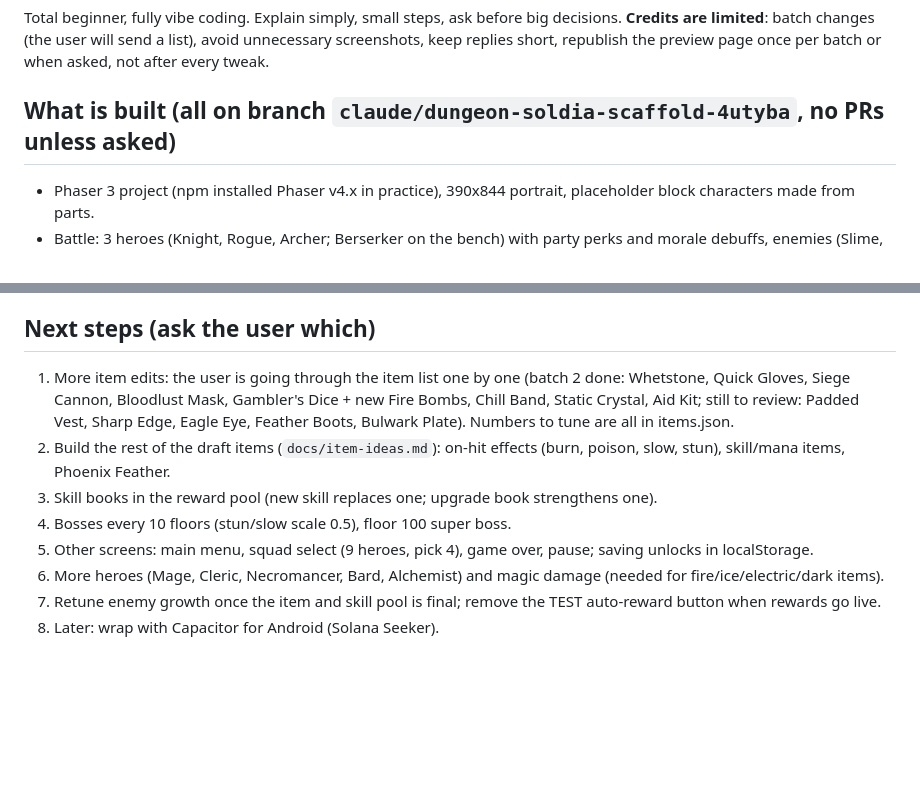
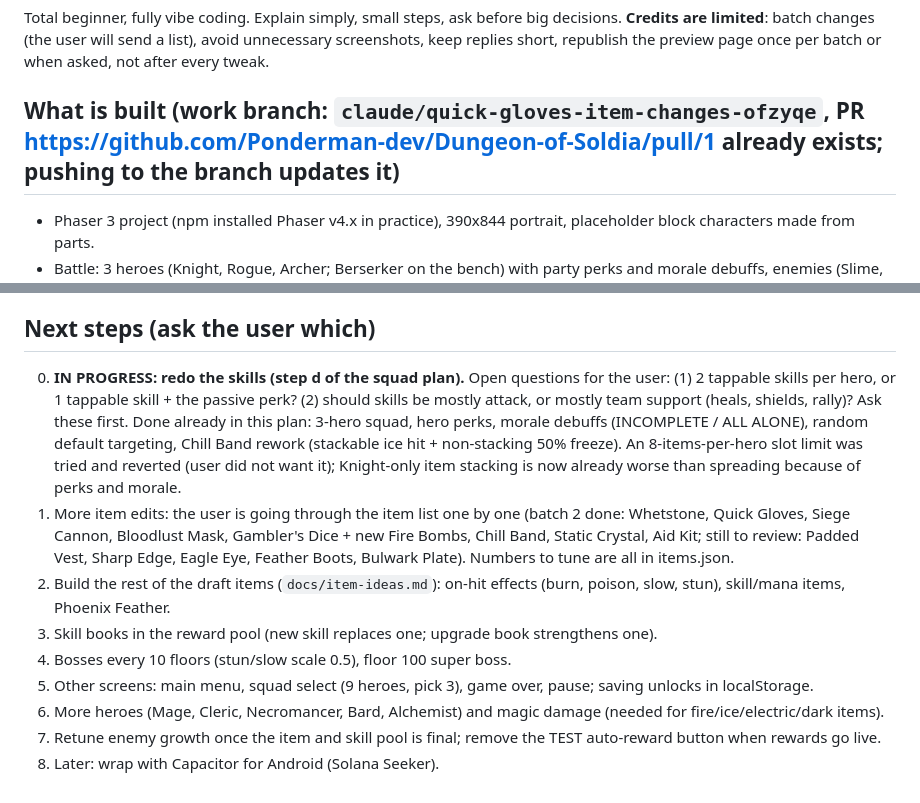
Before and after one commit to Ponderman-dev/Dungeon-of-Soldia, a Markdown page: docs/HANDOFF.md, 2 parts joined by grey strips. Rendered like a GitHub page; blank space fills up the shorter version.

Commit message:
Update hand-off notes for the next session
Co-Authored-By: Claude Sonnet 5.5 <noreply@anthropic.com>
Claude-Session: https://claude.ai/code/session_01N7wWh1uJYFX2JP5HjzbFH8

```diff
--- a/docs/HANDOFF.md
+++ b/docs/HANDOFF.md
@@ -7,7 +7,7 @@ Total beginner, fully vibe coding. Explain simply, small steps, ask before big d
 **Credits are limited**: batch changes (the user will send a list), avoid unnecessary screenshots,
 keep replies short, republish the preview page once per batch or when asked, not after every tweak.
 
-## What is built (all on branch `claude/dungeon-soldia-scaffold-4utyba`, no PRs unless asked)
+## What is built (work branch: `claude/quick-gloves-item-changes-ofzyqe`, PR https://github.com/Ponderman-dev/Dungeon-of-Soldia/pull/1 already exists; pushing to the branch updates it)
 - Phaser 3 project (npm installed Phaser v4.x in practice), 390x844 portrait, placeholder block characters made from parts.
 - Battle: 3 heroes (Knight, Rogue, Archer; Berserker on the bench) with party perks and morale debuffs, enemies (Slime, Goblin, Bat), auto-attacks, tap-to-focus,
   damage types, defense/resist/evasion/crit, XP + per-hero levelling, floors with scaling in `src/data/*.json`.
@@ -37,11 +37,12 @@ keep replies short, republish the preview page once per batch or when asked, not
 - Dead heroes: items stop working; the figure freezes and disappears after the survivors descend.
 
 ## Next steps (ask the user which)
+0. **IN PROGRESS: redo the skills (step d of the squad plan).** Open questions for the user: (1) 2 tappable skills per hero, or 1 tappable skill + the passive perk? (2) should skills be mostly attack, or mostly team support (heals, shields, rally)? Ask these first. Done already in this plan: 3-hero squad, hero perks, morale debuffs (INCOMPLETE / ALL ALONE), random default targeting, Chill Band rework (stackable ice hit + non-stacking 50% freeze). An 8-items-per-hero slot limit was tried and reverted (user did not want it); Knight-only item stacking is now already worse than spreading because of perks and morale.
 1. More item edits: the user is going through the item list one by one (batch 2 done: Whetstone, Quick Gloves, Siege Cannon, Bloodlust Mask, Gambler's Dice + new Fire Bombs, Chill Band, Static Crystal, Aid Kit; still to review: Padded Vest, Sharp Edge, Eagle Eye, Feather Boots, Bulwark Plate). Numbers to tune are all in items.json.
 2. Build the rest of the draft items (`docs/item-ideas.md`): on-hit effects (burn, poison, slow, stun), skill/mana items, Phoenix Feather.
 3. Skill books in the reward pool (new skill replaces one; upgrade book strengthens one).
 4. Bosses every 10 floors (stun/slow scale 0.5), floor 100 super boss.
-5. Other screens: main menu, squad select (9 heroes, pick 4), game over, pause; saving unlocks in localStorage.
+5. Other screens: main menu, squad select (9 heroes, pick 3), game over, pause; saving unlocks in localStorage.
 6. More heroes (Mage, Cleric, Necromancer, Bard, Alchemist) and magic damage (needed for fire/ice/electric/dark items).
 7. Retune enemy growth once the item and skill pool is final; remove the TEST auto-reward button when rewards go live.
 8. Later: wrap with Capacitor for Android (Solana Seeker).
```
